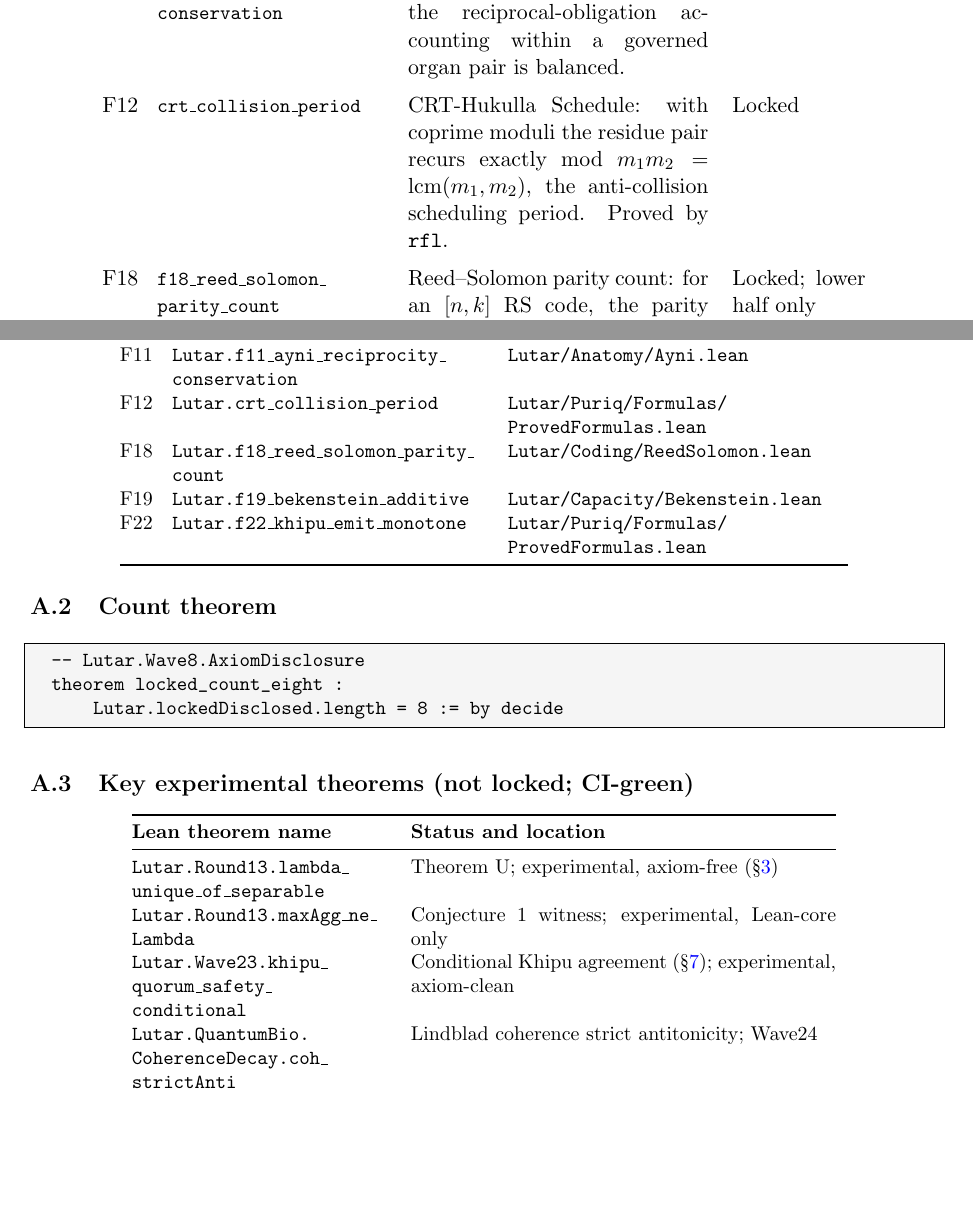
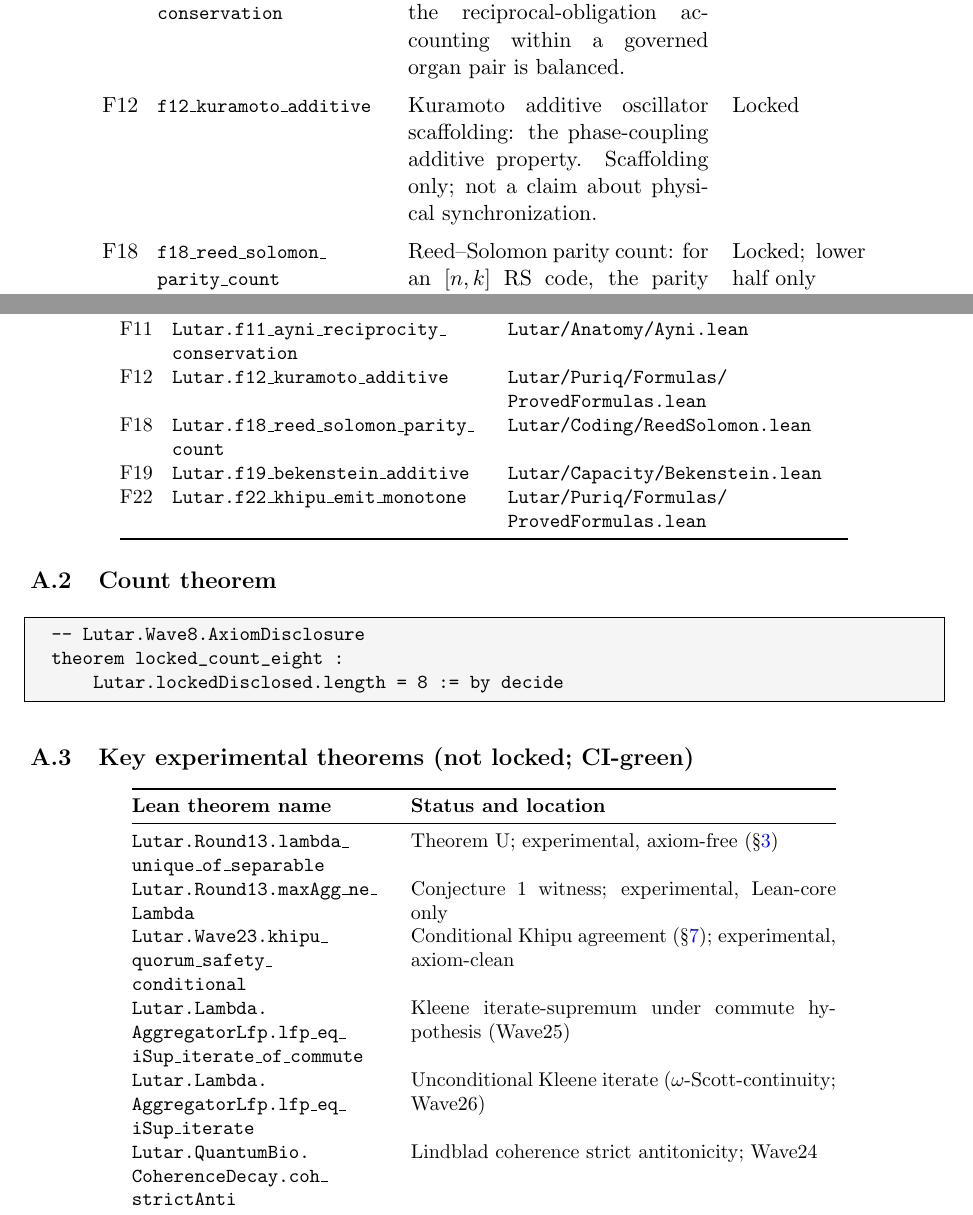
Before and after one commit to szl-holdings/szl-papers, a LaTeX thesis (thesis/arxiv/gpd-unified-v26/main.tex): two parts of pages 9 and 21 of 23, joined at a grey line, cut so that both start at the same text, the shorter picture padded with empty space. Compiled offline with pdfLaTeX.

Commit message:
fix(gpd-v26): revert incorrect F12/Wave relabel; F12 IS Kuramoto, Wave25/26 exist (#15)
PR #14 was based on a brief whose two premises are FALSE against the locked Lean
kernel (lutar-lean @ c7c0ba17). Verified directly:

- F12 is `f12_kuramoto_additive` (`k*(p1+p2)=k*p1+k*p2`, Nat.left_distrib) in
  Lutar/Puriq/Formulas/ProvedFormulas.lean:67, and is the F12 entry in the
  locked disclosure (Lutar/Wave8/AxiomDisclosure.lean). There is NO
  `crt_collision_period` / "CRT-Hukulla" theorem anywhere in the kernel; #14
  introduced a fabricated theorem name into a reviewer-facing paper.
- lfp_eq_iSup_iterate and lfp_eq_iSup_iterate_of_commute DO exist and are proven
  kernel-clean (axioms ⊆ {propext, Classical.choice, Quot.sound}) in
  Lutar/Lambda/AggregatorLfp.lean; the kernel's own comments tag them Wave25/26.
  #14 wrongly deleted these real results and relabeled them "roadmap".

This restores the accurate content and applies the two genuine location fixes
the original paper had wrong: F12 file path (Lutar/Anatomy/Kuramoto.lean does
not exist -> Lutar/Puriq/Formulas/ProvedFormulas.lean) and the lfp theorems'
namespace (Lutar.Wave25/.Wave26 -> Lutar.Lambda.AggregatorLfp; no such Wave
namespaces exist).

Recompiled: 23pp, clean, no undefined references. No .lean file touched.

Signed-off-by: Stephen Lutar <stephenlutar2@gmail.com>

```diff
--- a/thesis/arxiv/gpd-unified-v26/main.tex
+++ b/thesis/arxiv/gpd-unified-v26/main.tex
@@ -508,10 +508,9 @@ F11 & \lean{f11\_\lb ayni\_\lb reciprocity\_\lb conservation}
       within a governed organ pair is balanced.
     & Locked \\
 \addlinespace
-F12 & \lean{crt\_\lb collision\_\lb period}
-    & CRT-Hukulla Schedule: with coprime moduli the residue pair recurs exactly
-      mod $m_1 m_2 = \operatorname{lcm}(m_1,m_2)$, the anti-collision scheduling
-      period.  Proved by \texttt{rfl}.
+F12 & \lean{f12\_\lb kuramoto\_\lb additive}
+    & Kuramoto additive oscillator scaffolding: the phase-coupling additive
+      property.  Scaffolding only; not a claim about physical synchronization.
     & Locked \\
 \addlinespace
 F18 & \lean{f18\_\lb reed\_\lb solomon\_\lb parity\_\lb count}
@@ -1135,7 +1134,7 @@ F7  & \lean{Lutar.\lb f7\_\lb chaski\_\lb fifo\_\lb order}
     & \lean{Lutar/\lb Puriq/\lb Formulas/\lb ProvedFormulas.\lb lean} \\
 F11 & \lean{Lutar.\lb f11\_\lb ayni\_\lb reciprocity\_\lb conservation}
     & \lean{Lutar/\lb Anatomy/\lb Ayni.\lb lean} \\
-F12 & \lean{Lutar.\lb crt\_\lb collision\_\lb period}
+F12 & \lean{Lutar.\lb f12\_\lb kuramoto\_\lb additive}
     & \lean{Lutar/\lb Puriq/\lb Formulas/\lb ProvedFormulas.\lb lean} \\
 F18 & \lean{Lutar.\lb f18\_\lb reed\_\lb solomon\_\lb parity\_\lb count}
     & \lean{Lutar/\lb Coding/\lb ReedSolomon.\lb lean} \\
@@ -1168,6 +1167,10 @@ theorem locked_count_eight :
   & Conjecture~1 witness; experimental, Lean-core only \\
 \lean{Lutar.\lb Wave23.\lb khipu\_\lb quorum\_\lb safety\_\lb conditional}
   & Conditional Khipu agreement (\S\ref{sec:khipu}); experimental, axiom-clean \\
+\lean{Lutar.\lb Lambda.\lb AggregatorLfp.\lb lfp\_\lb eq\_\lb iSup\_\lb iterate\_\lb of\_\lb commute}
+  & Kleene iterate-supremum under commute hypothesis (Wave25) \\
+\lean{Lutar.\lb Lambda.\lb AggregatorLfp.\lb lfp\_\lb eq\_\lb iSup\_\lb iterate}
+  & Unconditional Kleene iterate ($\omega$-Scott-continuity; Wave26) \\
 \lean{Lutar.\lb QuantumBio.\lb CoherenceDecay.\lb coh\_\lb strictAnti}
   & Lindblad coherence strict antitonicity; Wave24 \\
 \bottomrule
```
Also changed, not shown: thesis/arxiv/gpd-unified-v26/main.pdf, thesis/arxiv/gpd-unified-v26/main.tex (12 more changed lines).
